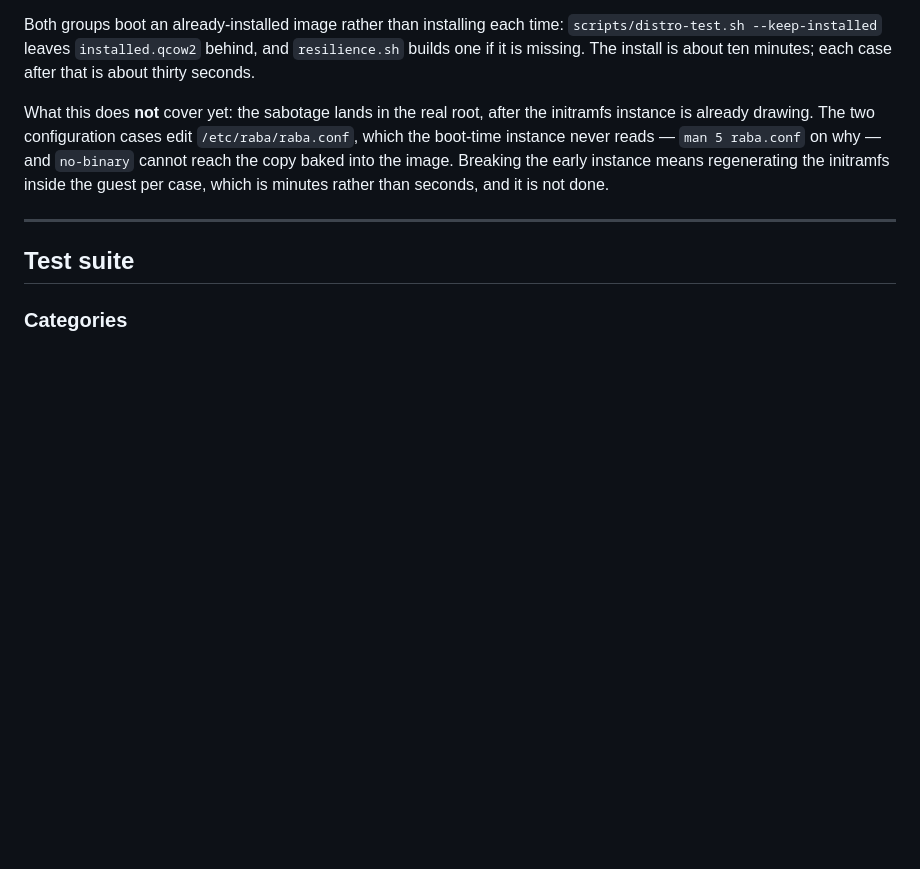
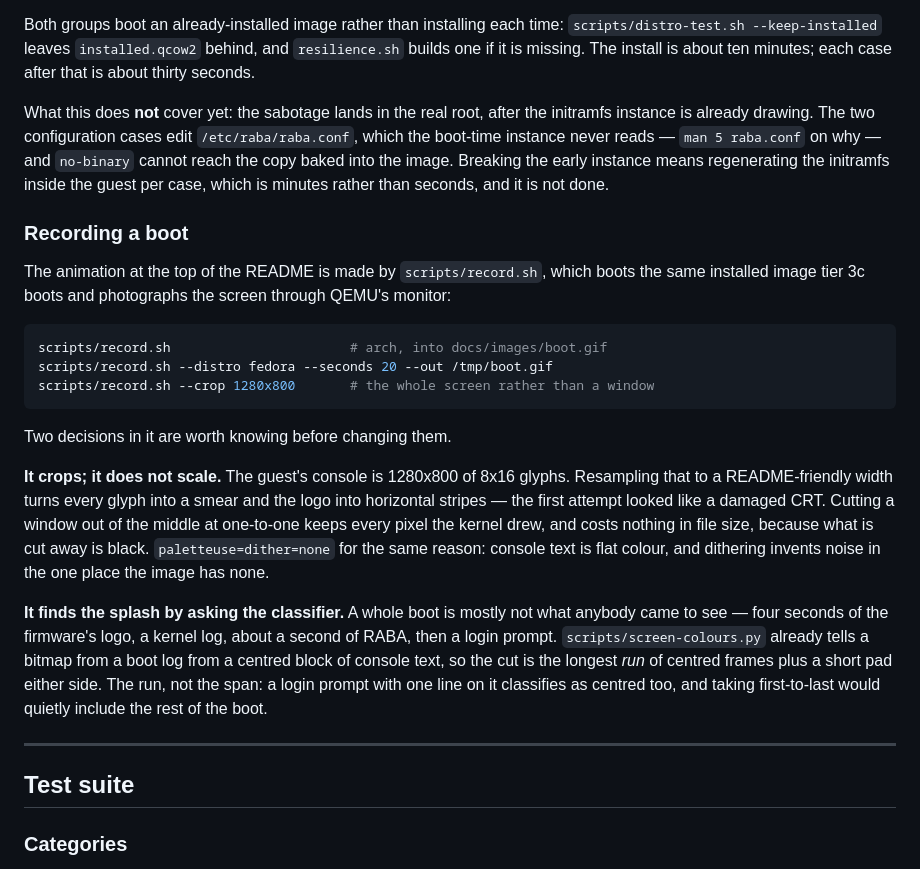
Before and after one commit to brunohcorreia/raba, a Markdown page: docs/development.md, the part around the change. Drawn GitHub-style; blank space fills up the shorter version.

Commit message:
A real boot at the top of the README
scripts/record.sh boots the image tier 3c boots, photographs the screen
through QEMU's monitor ten times a second, finds the splash and cuts to it.
Nothing staged: the gif is an Arch guest starting, with the logo appearing
from inside the initramfs and the screen handed back afterwards.

Two things it does that the obvious version got wrong. It crops rather than
scales — 8x16 glyphs resampled to a README-friendly width turn into
horizontal stripes, and the first attempt looked like a damaged CRT —
and it finds the cut with scripts/screen-colours.py, the same classifier
the distribution tests use, taking the longest run of centred frames rather
than the span from the first to the last. A login prompt with one line on it
classifies as centred too, so the span would have quietly included the whole
rest of the boot.

Seven and a half kilobytes, because what a crop throws away is black.

Co-Authored-By: Claude Opus 5 <noreply@anthropic.com>

````diff
--- a/docs/development.md
+++ b/docs/development.md
@@ -355,6 +355,35 @@ why — and `no-binary` cannot reach the copy baked into the image. Breaking the
 instance means regenerating the initramfs inside the guest per case, which is minutes
 rather than seconds, and it is not done.
 
+### Recording a boot
+
+The animation at the top of the README is made by `scripts/record.sh`, which boots the
+same installed image tier 3c boots and photographs the screen through QEMU's monitor:
+
+```sh
+scripts/record.sh                       # arch, into docs/images/boot.gif
+scripts/record.sh --distro fedora --seconds 20 --out /tmp/boot.gif
+scripts/record.sh --crop 1280x800       # the whole screen rather than a window
+```
+
+Two decisions in it are worth knowing before changing them.
+
+**It crops; it does not scale.** The guest's console is 1280x800 of 8x16 glyphs.
+Resampling that to a README-friendly width turns every glyph into a smear and the logo
+into horizontal stripes — the first attempt looked like a damaged CRT. Cutting a window
+out of the middle at one-to-one keeps every pixel the kernel drew, and costs nothing in
+file size, because what is cut away is black. `paletteuse=dither=none` for the same
+reason: console text is flat colour, and dithering invents noise in the one place the
+image has none.
+
+**It finds the splash by asking the classifier.** A whole boot is mostly not what anybody
+came to see — four seconds of the firmware's logo, a kernel log, about a second of RABA,
+then a login prompt. `scripts/screen-colours.py` already tells a bitmap from a boot log
+from a centred block of console text, so the cut is the longest *run* of centred frames
+plus a short pad either side. The run, not the span: a login prompt with one line on it
+classifies as centred too, and taking first-to-last would quietly include the rest of
+the boot.
+
 ---
 
 ## Test suite
````
Also changed, not shown: README.md (+9 -0 lines), docs/images/boot.gif (added), 1 other file.
